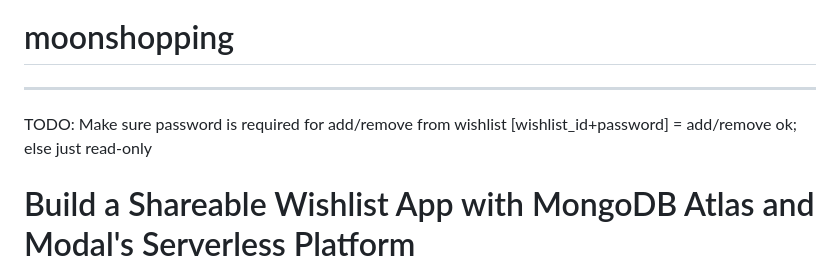
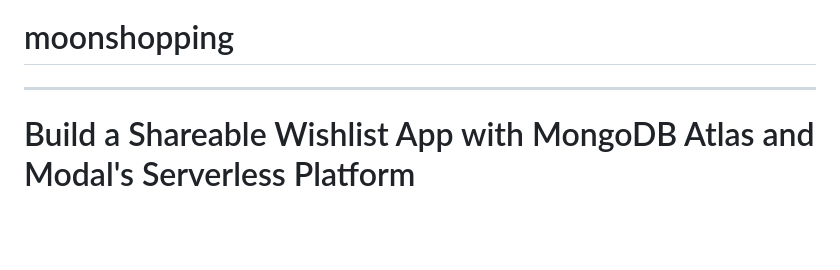
Before and after one commit to ranfysvalle02/moonshopping, a Markdown page: README.md, the part around the change. Rendered like a GitHub page; blank space fills up the shorter version.

```diff
--- a/README.md
+++ b/README.md
@@ -1,9 +1,6 @@
 # moonshopping
 
 ---
-
-TODO: Make sure password is required for add/remove from wishlist
-[wishlist_id+password] = add/remove ok; else just read-only
 
 # Build a Shareable Wishlist App with MongoDB Atlas and Modal's Serverless Platform
 
```
